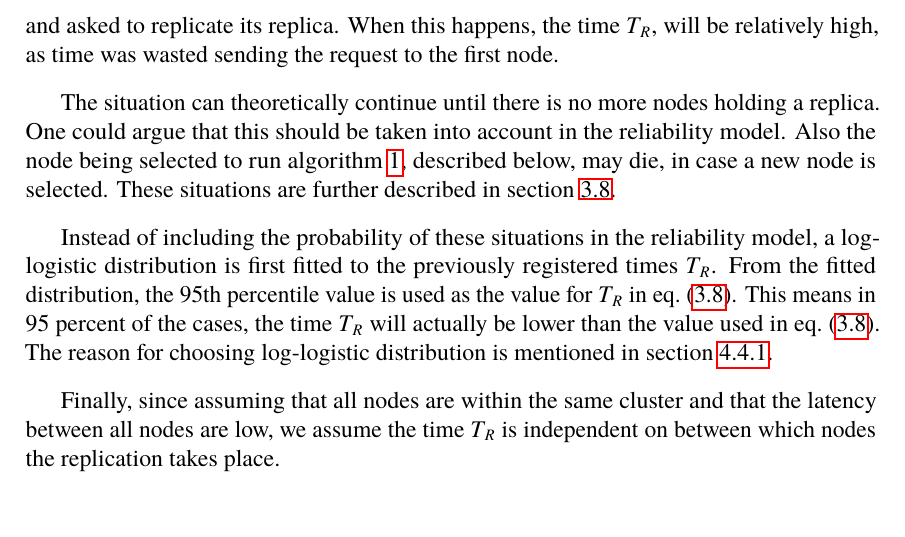
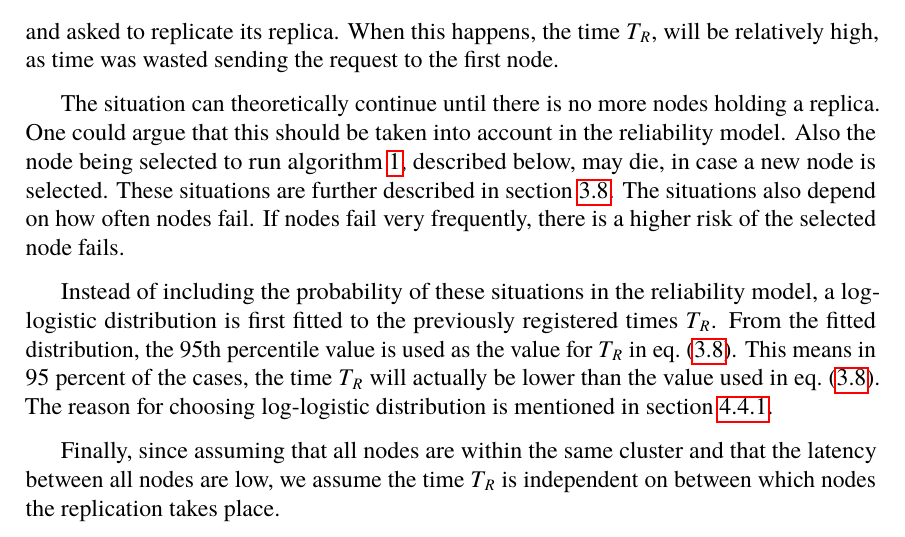
Before and after one commit to PStahl/master_thesis, a LaTeX thesis (report.tex): part of page 36 of 85, cut so that both start at the same text. Compiled offline with pdfLaTeX.

Commit message:
add comment about rep time

```diff
--- a/report.tex
+++ b/report.tex
@@ -768,7 +768,7 @@ In our model, the time $T_{R}$ is measured and stored every time a replication t
 
 Other factors affect the time $T_R$. The node to which the replication request is sent may die before the replication is finished. The sender of the request assumed the receiving node has died if no response is received within a certain time. In this case, a new node is selected and asked to replicate its replica. When this happens, the time $T_R$, will be relatively high, as time was wasted sending the request to the first node.
 
-The situation can theoretically continue until there is no more nodes holding a replica. One could argue that this should be taken into account in the reliability model. Also the node being selected to run~\cref{alg:scheduling}, described below, may die, in case a new node is selected. These situations are further described in~\cref{sec:design_handling_failure}.
+The situation can theoretically continue until there is no more nodes holding a replica. One could argue that this should be taken into account in the reliability model. Also the node being selected to run~\cref{alg:scheduling}, described below, may die, in case a new node is selected. These situations are further described in~\cref{sec:design_handling_failure}. The situations also depend on how often nodes fail. If nodes fail very frequently, there is a higher risk of the selected node fails.
 
 Instead of including the probability of these situations in the reliability model, a log-logistic distribution is first fitted to the previously registered times $T_R$. From the fitted distribution, the 95th percentile value is used as the value for $T_R$ in~\cref{eq:rep_time}. This means in 95 percent of the cases, the time $T_R$ will actually be lower than the value used in~\cref{eq:rep_time}. The reason for choosing log-logistic distribution is mentioned in~\cref{sec:eval_time_t}.
 
```
